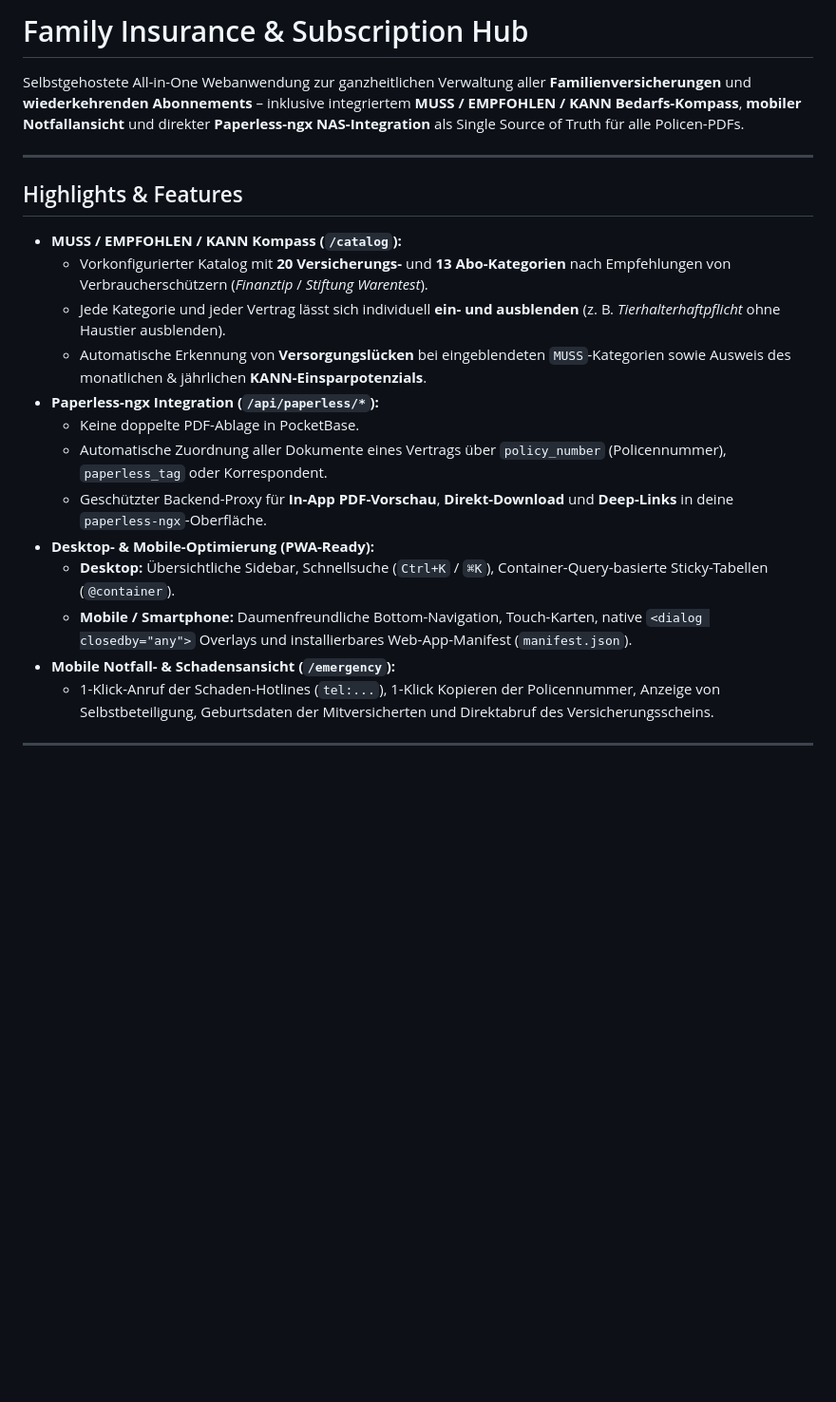
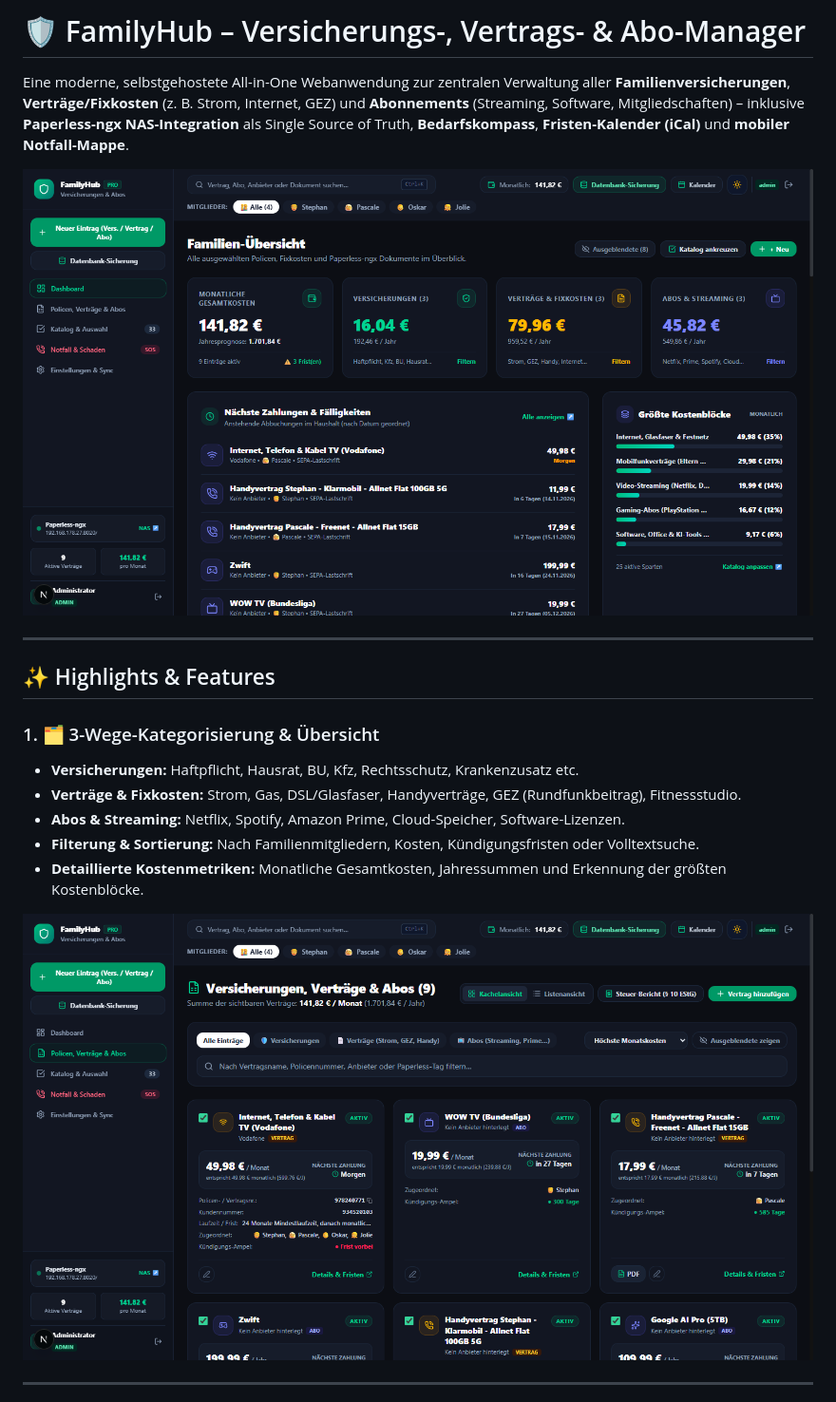
Before and after one commit to Schilla0815/family-insurance-hub, a Markdown page: README.md, the part around one of its changes. Shown at 95% size. GitHub-like rendering; pictures changed too: docs/screenshots/contracts.png (added), docs/screenshots/dashboard.png (added); blank space fills up the shorter version.

Commit message:
docs: update README with feature showcase and screenshots

```diff
--- a/README.md
+++ b/README.md
@@ -1,24 +1,21 @@
-# Family Insurance & Subscription Hub
+# 🛡️ FamilyHub – Versicherungs-, Vertrags- & Abo-Manager
 
-Selbstgehostete All-in-One Webanwendung zur ganzheitlichen Verwaltung aller **Familienversicherungen** und **wiederkehrenden Abonnements** – inklusive integriertem **MUSS / EMPFOHLEN / KANN Bedarfs-Kompass**, **mobiler Notfallansicht** und direkter **Paperless-ngx NAS-Integration** als Single Source of Truth für alle Policen-PDFs.
+Eine moderne, selbstgehostete All-in-One Webanwendung zur zentralen Verwaltung aller **Familienversicherungen**, **Verträge/Fixkosten** (z. B. Strom, Internet, GEZ) und **Abonnements** (Streaming, Software, Mitgliedschaften) – inklusive **Paperless-ngx NAS-Integration** als Single Source of Truth, **Bedarfskompass**, **Fristen-Kalender (iCal)** und **mobiler Notfall-Mappe**.
+
+![FamilyHub Dashboard](docs/screenshots/dashboard.png)
 
 ---
 
-## Highlights & Features
+## ✨ Highlights & Features
 
-* **MUSS / EMPFOHLEN / KANN Kompass (`/catalog`):**
-  * Vorkonfigurierter Katalog mit **20 Versicherungs-** und **13 Abo-Kategorien** nach Empfehlungen von Verbraucherschützern (*Finanztip* / *Stiftung Warentest*).
-  * Jede Kategorie und jeder Vertrag lässt sich individuell **ein- und ausblenden** (z. B. *Tierhalterhaftpflicht* ohne Haustier ausblenden).
-  * Automatische Erkennung von **Versorgungslücken** bei eingeblendeten `MUSS`-Kategorien sowie Ausweis des monatlichen & jährlichen **KANN-Einsparpotenzials**.
-* **Paperless-ngx Integration (`/api/paperless/*`):**
-  * Keine doppelte PDF-Ablage in PocketBase.
-  * Automatische Zuordnung aller Dokumente eines Vertrags über `policy_number` (Policennummer), `paperless_tag` oder Korrespondent.
-  * Geschützter Backend-Proxy für **In-App PDF-Vorschau**, **Direkt-Download** und **Deep-Links** in deine `paperless-ngx`-Oberfläche.
-* **Desktop- & Mobile-Optimierung (PWA-Ready):**
-  * **Desktop:** Übersichtliche Sidebar, Schnellsuche (`Ctrl+K` / `⌘K`), Container-Query-basierte Sticky-Tabellen (`@container`).
-  * **Mobile / Smartphone:** Daumenfreundliche Bottom-Navigation, Touch-Karten, native `<dialog closedby="any">` Overlays und installierbares Web-App-Manifest (`manifest.json`).
-* **Mobile Notfall- & Schadensansicht (`/emergency`):**
-  * 1-Klick-Anruf der Schaden-Hotlines (`tel:...`), 1-Klick Kopieren der Policennummer, Anzeige von Selbstbeteiligung, Geburtsdaten der Mitversicherten und Direktabruf des Versicherungsscheins.
+### 1. 🗂️ 3-Wege-Kategorisierung & Übersicht
+* **Versicherungen:** Haftpflicht, Hausrat, BU, Kfz, Rechtsschutz, Krankenzusatz etc.
+* **Verträge & Fixkosten:** Strom, Gas, DSL/Glasfaser, Handyverträge, GEZ (Rundfunkbeitrag), Fitnessstudio.
+* **Abos & Streaming:** Netflix, Spotify, Amazon Prime, Cloud-Speicher, Software-Lizenzen.
+* **Filterung & Sortierung:** Nach Familienmitgliedern, Kosten, Kündigungsfristen oder Volltextsuche.
+* **Detaillierte Kostenmetriken:** Monatliche Gesamtkosten, Jahressummen und Erkennung der größten Kostenblöcke.
+
+![Verträge & Fristen](docs/screenshots/contracts.png)
 
 ---
 
```
Also changed, not shown: other parts of README.md (+116 -14 lines), docs/screenshots/login.png (added), docs/screenshots/settings.png (added).
